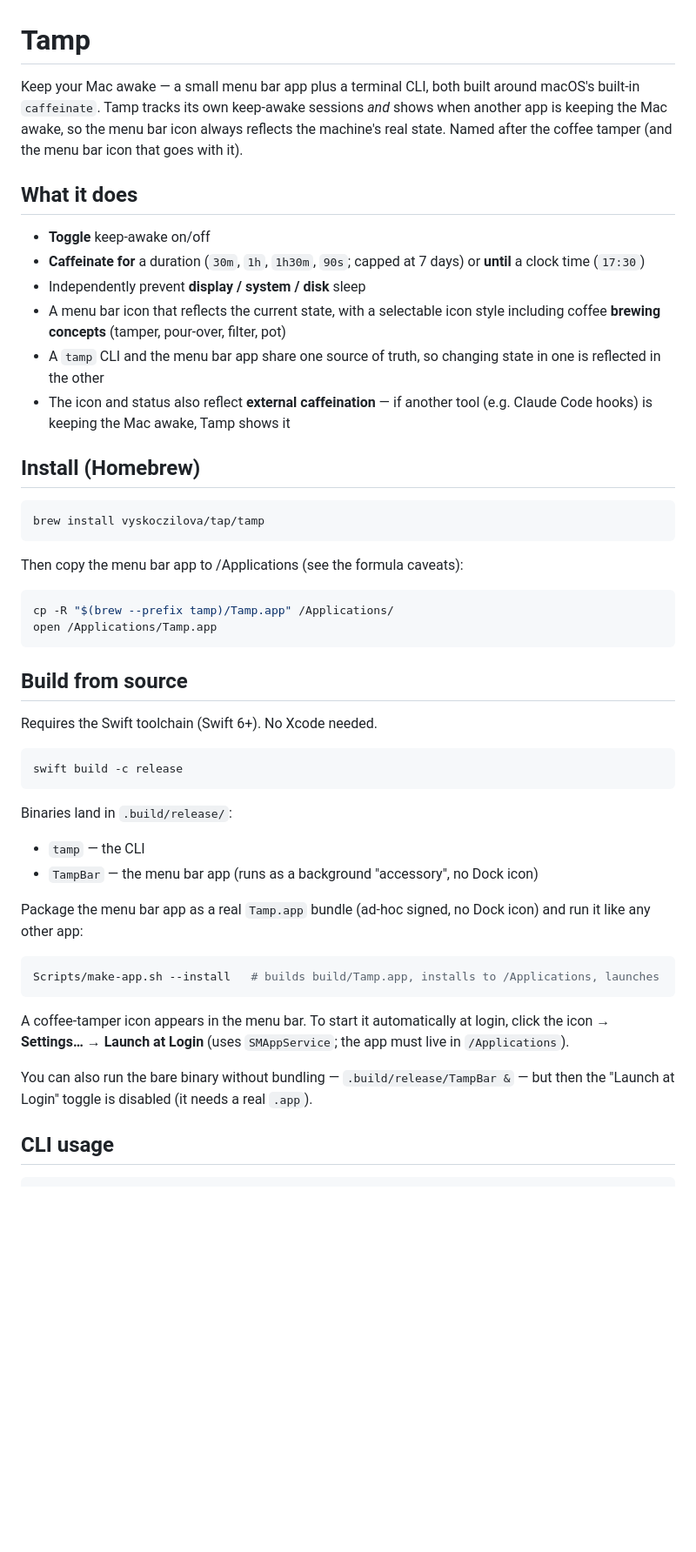
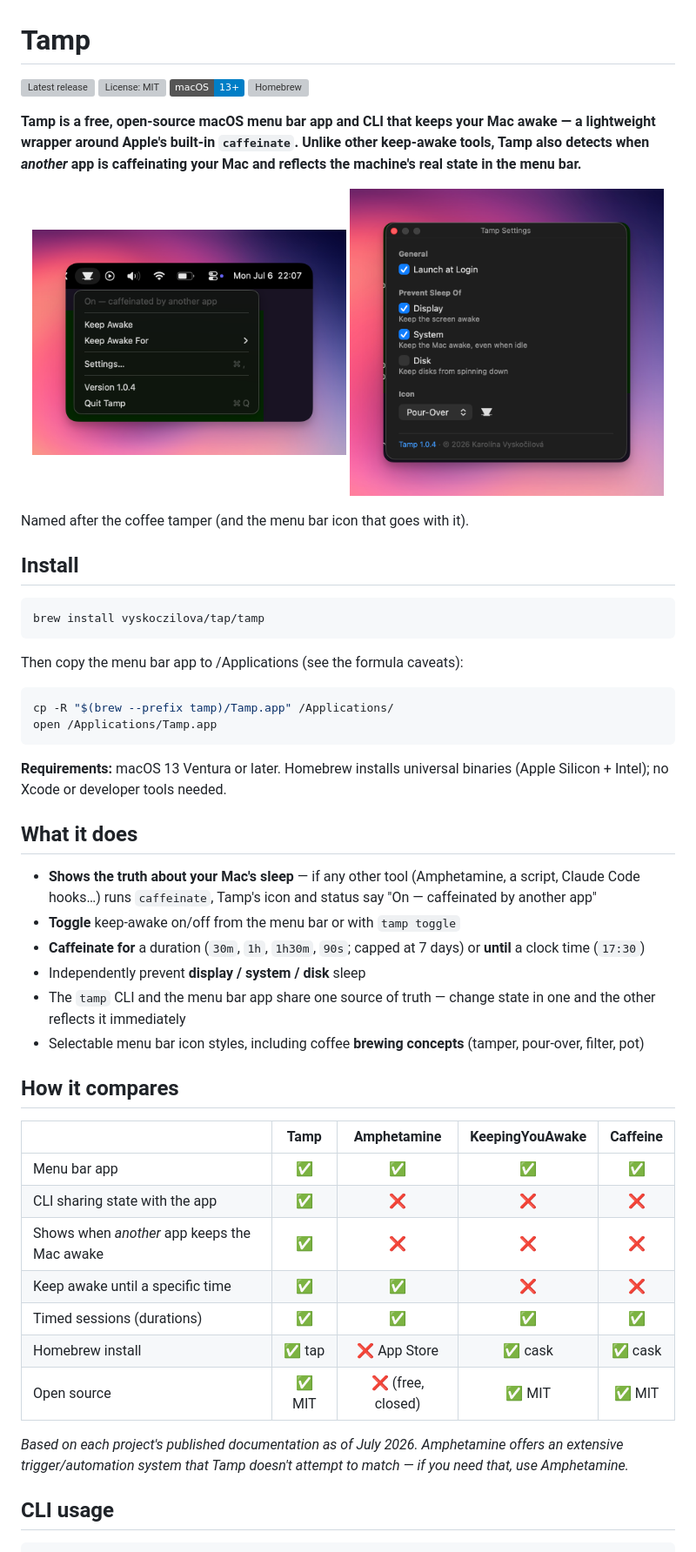
Before and after one commit to vyskoczilova/tamp, a Markdown page: README.md, the part around one of its changes. Shown at 87% size. Rendered like a GitHub page; pictures changed too: Assets/tamp-menu-bar.png (added), Assets/tamp-settings.png (added); badges without logos; blank space fills up the shorter version; grey boxes are pictures that could not be loaded.

Commit message:
docs(readme): AIO overhaul — screenshots, comparison table, FAQ, badges
Leads with a citable definition and the external-caffeination
differentiator, embeds CleanShot captures of the menu + settings, adds a
comparison vs Amphetamine / KeepingYouAwake / Caffeine (every cell
verified against each project's own docs — Amphetamine does support
until-time, KYA is durations-only), a 7-question FAQ, runtime
requirements, and release/license/macOS/Homebrew badges.

Co-Authored-By: Claude Fable 5 <noreply@anthropic.com>

````diff
--- a/README.md
+++ b/README.md
@@ -1,25 +1,23 @@
 # Tamp
 
-Keep your Mac awake — a small menu bar app plus a terminal CLI, both built
-around macOS's built-in `caffeinate`. Tamp tracks its own keep-awake sessions
-*and* shows when another app is keeping the Mac awake, so the menu bar icon
-always reflects the machine's real state. Named after the coffee tamper (and
-the menu bar icon that goes with it).
+[![Latest release](https://img.shields.io/github/v/release/vyskoczilova/tamp)](https://github.com/vyskoczilova/tamp/releases)
+[![License: MIT](https://img.shields.io/github/license/vyskoczilova/tamp)](LICENSE)
+![macOS 13+](https://img.shields.io/badge/macOS-13%2B-blue)
+[![Homebrew](https://img.shields.io/badge/Homebrew-vyskoczilova%2Ftap%2Ftamp-orange)](https://github.com/vyskoczilova/homebrew-tap)
 
-## What it does
+**Tamp is a free, open-source macOS menu bar app and CLI that keeps your Mac
+awake — a lightweight wrapper around Apple's built-in `caffeinate`. Unlike
+other keep-awake tools, Tamp also detects when *another* app is caffeinating
+your Mac and reflects the machine's real state in the menu bar.**
 
-- **Toggle** keep-awake on/off
-- **Caffeinate for** a duration (`30m`, `1h`, `1h30m`, `90s`; capped at 7 days)
-  or **until** a clock time (`17:30`)
-- Independently prevent **display / system / disk** sleep
-- A menu bar icon that reflects the current state, with a selectable icon style
-  including coffee **brewing concepts** (tamper, pour-over, filter, pot)
-- A `tamp` CLI and the menu bar app share one source of truth, so changing
-  state in one is reflected in the other
-- The icon and status also reflect **external caffeination** — if another tool
-  (e.g. Claude Code hooks) is keeping the Mac awake, Tamp shows it
+<p align="center">
+  <img src="Assets/tamp-menu-bar.png" width="48%" alt="Tamp's menu bar dropdown showing the state line 'On — caffeinated by another app'">
+  <img src="Assets/tamp-settings.png" width="48%" alt="Tamp Settings panel: Launch at Login, display/system/disk sleep toggles, and icon style picker">
+</p>
 
-## Install (Homebrew)
+Named after the coffee tamper (and the menu bar icon that goes with it).
+
+## Install
 
 ```sh
 brew install vyskoczilova/tap/tamp
@@ -32,32 +30,38 @@ cp -R "$(brew --prefix tamp)/Tamp.app" /Applications/
 open /Applications/Tamp.app
 ```
 
-## Build from source
+**Requirements:** macOS 13 Ventura or later. Homebrew installs universal
+binaries (Apple Silicon + Intel); no Xcode or developer tools needed.
 
-Requires the Swift toolchain (Swift 6+). No Xcode needed.
+## What it does
 
-```sh
-swift build -c release
-```
+- **Shows the truth about your Mac's sleep** — if any other tool (Amphetamine,
+  a script, Claude Code hooks…) runs `caffeinate`, Tamp's icon and status say
+  "On — caffeinated by another app"
+- **Toggle** keep-awake on/off from the menu bar or with `tamp toggle`
+- **Caffeinate for** a duration (`30m`, `1h`, `1h30m`, `90s`; capped at 7 days)
+  or **until** a clock time (`17:30`)
+- Independently prevent **display / system / disk** sleep
+- The `tamp` CLI and the menu bar app share one source of truth — change state
+  in one and the other reflects it immediately
+- Selectable menu bar icon styles, including coffee **brewing concepts**
+  (tamper, pour-over, filter, pot)
 
-Binaries land in `.build/release/`:
+## How it compares
 
-- `tamp` — the CLI
-- `TampBar` — the menu bar app (runs as a background "accessory", no Dock icon)
+|                                             | Tamp     | Amphetamine       | KeepingYouAwake | Caffeine |
+| ------------------------------------------- | :------: | :---------------: | :-------------: | :------: |
+| Menu bar app                                 | ✅       | ✅                | ✅              | ✅       |
+| CLI sharing state with the app               | ✅       | ❌                | ❌              | ❌       |
+| Shows when *another* app keeps the Mac awake | ✅       | ❌                | ❌              | ❌       |
+| Keep awake until a specific time             | ✅       | ✅                | ❌              | ❌       |
+| Timed sessions (durations)                   | ✅       | ✅                | ✅              | ✅       |
+| Homebrew install                             | ✅ tap   | ❌ App Store      | ✅ cask         | ✅ cask  |
+| Open source                                  | ✅ MIT   | ❌ (free, closed) | ✅ MIT          | ✅ MIT   |
 
-Package the menu bar app as a real `Tamp.app` bundle (ad-hoc signed, no Dock
-icon) and run it like any other app:
-
-```sh
-Scripts/make-app.sh --install   # builds build/Tamp.app, installs to /Applications, launches
-```
-
-A coffee-tamper icon appears in the menu bar. To start it automatically at
-login, click the icon → **Settings…** → **Launch at Login** (uses
-`SMAppService`; the app must live in `/Applications`).
-
-You can also run the bare binary without bundling — `.build/release/TampBar &` —
-but then the "Launch at Login" toggle is disabled (it needs a real `.app`).
+*Based on each project's published documentation as of July 2026. Amphetamine
+offers an extensive trigger/automation system that Tamp doesn't attempt to
+match — if you need that, use Amphetamine.*
 
 ## CLI usage
 
````
Also changed, not shown: other parts of README.md (+59 -0 lines).
